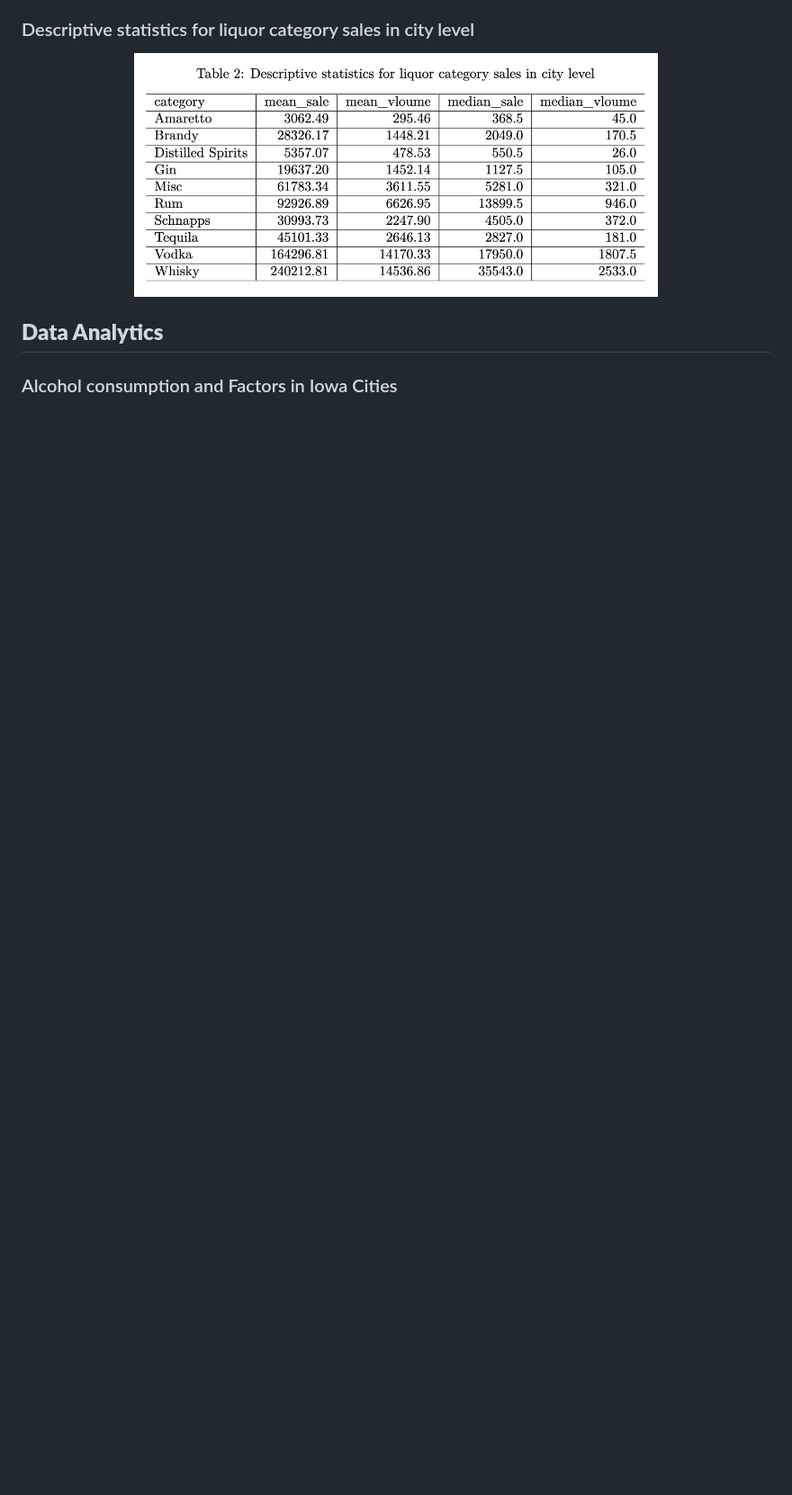
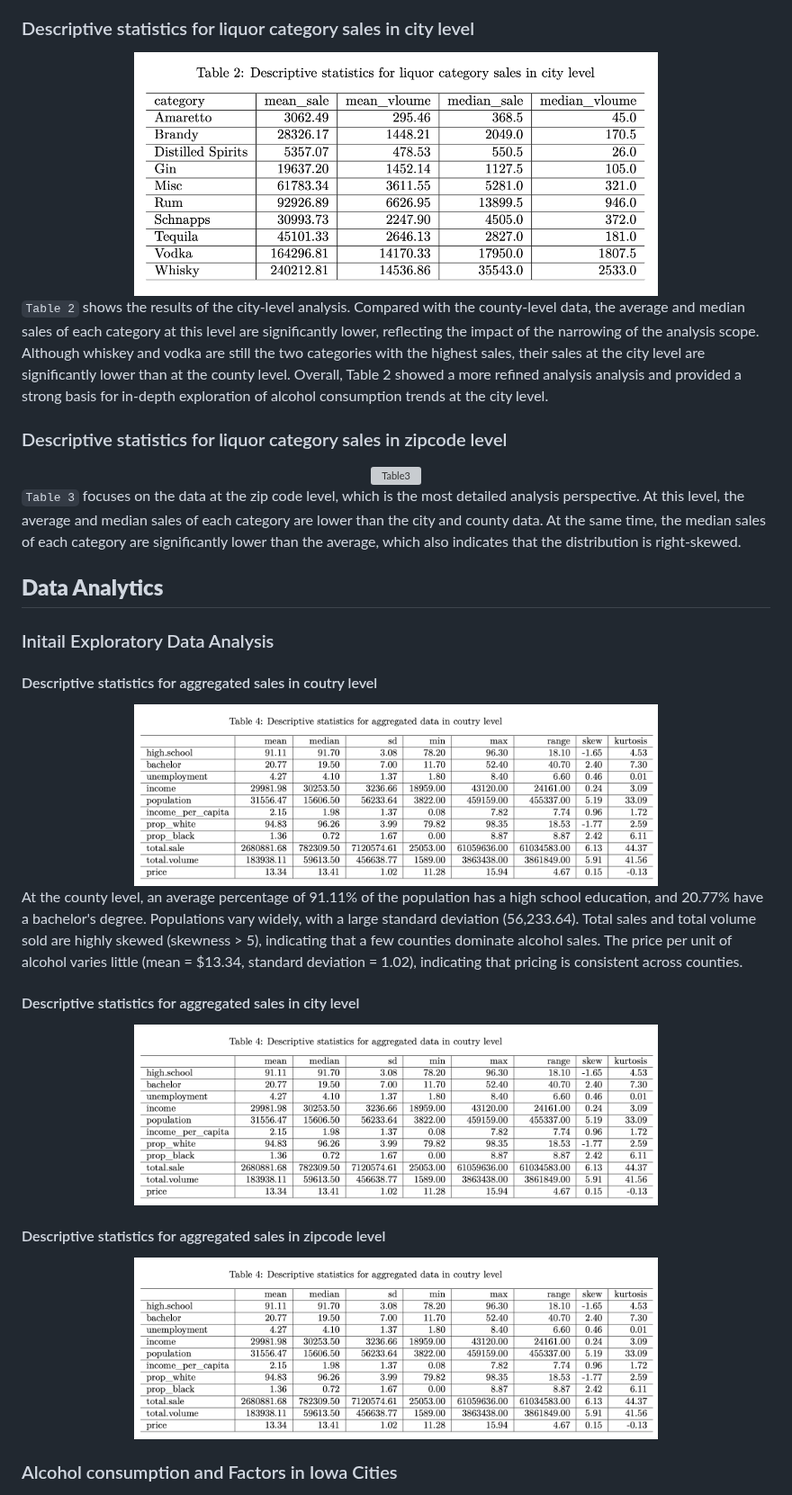
Before and after one commit to zhaoama/ADAN7900, a Markdown page: README.md, the part around one of its changes. Shown at 90% size. Drawn GitHub-style; blank space fills up the shorter version; grey boxes are pictures that could not be loaded.

```diff
--- a/README.md
+++ b/README.md
@@ -43,12 +43,42 @@ The raw data was then aggregated using a custom function. This function calculat
   <img src="images/Table_2_sales_city.png" alt="Table2" width="70%" height="70%" />
 </div>
 
+`Table 2` shows the results of the city-level analysis. Compared with the county-level data, the average and median sales of each category at this level are significantly lower, reflecting the impact of the narrowing of the analysis scope. Although whiskey and vodka are still the two categories with the highest sales, their sales at the city level are significantly lower than at the county level. Overall, Table 2 showed a more refined analysis analysis and provided a strong basis for in-depth exploration of alcohol consumption trends at the city level.
+
+### Descriptive statistics for liquor category sales in zipcode level
+<div align="center">
+  <img src="images/Table_3_sales_city.png" alt="Table3" width="70%" height="70%" />
+</div>
+
+`Table 3` focuses on the data at the zip code level, which is the most detailed analysis perspective. At this level, the average and median sales of each category are lower than the city and county data. At the same time, the median sales of each category are significantly lower than the average, which also indicates that the distribution is right-skewed.
+
+
+## **Data Analytics**
+
+### Initail Exploratory Data Analysis
+
+#### Descriptive statistics for aggregated sales in coutry level
+<div align="center">
+  <img src="images/Table_4_aggregated_sale_coutry.png" alt="Table4" width="70%" height="70%" />
+</div>
+At the county level, an average percentage of 91.11% of the population has a high school education, and 20.77% have a bachelor's degree. Populations vary widely, with a large standard deviation (56,233.64). Total sales and total volume sold are highly skewed (skewness > 5), indicating that a few counties dominate alcohol sales. The price per unit of alcohol varies little (mean = $13.34, standard deviation = 1.02), indicating that pricing is consistent across counties.
+
+
+#### Descriptive statistics for aggregated sales in city level
+<div align="center">
+  <img src="images/Table_4_aggregated_sale_coutry.png" alt="Table4" width="70%" height="70%" />
+</div>
+
+#### Descriptive statistics for aggregated sales in zipcode level
+<div align="center">
+  <img src="images/Table_4_aggregated_sale_coutry.png" alt="Table4" width="70%" height="70%" />
+</div>
 
 
 
 
 
-## **Data Analytics**
+
 ### Alcohol consumption and Factors in Iowa Cities
 ![TopCategory](images/Top_Category.jpg)
 
```
Also changed, not shown: other parts of README.md (+1 -1 lines).
